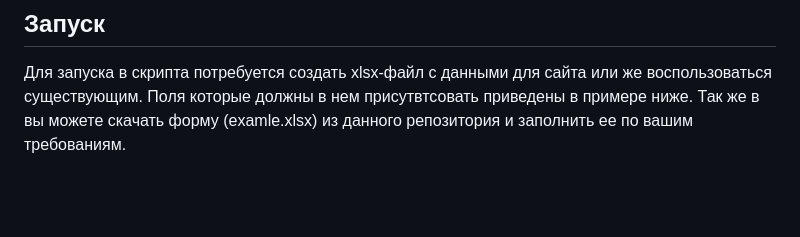
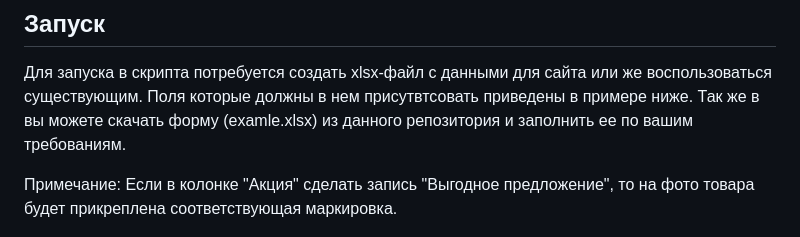
Before and after one commit to valhallajazzy/wine, a Markdown page: README.md, the part around the change. GitHub-like rendering; blank space fills up the shorter version.

```diff
--- a/README.md
+++ b/README.md
@@ -23,6 +23,8 @@ $ poetry shell
 
 Для запуска в скрипта потребуется создать xlsx-файл с данными для сайта или же воспользоваться существующим.
 Поля которые должны в нем присутвтсовать приведены в примере ниже. Так же в вы можете скачать форму (examle.xlsx) из данного репозитория и заполнить ее по вашим требованиям.
+
+Примечание: Если в колонкe "Акция" сделать запись "Выгодное предложение", то на фото товара будет прикреплена соответствующая маркировка.
 
 ![Screenshot](https://github.com/valhallajazzy/wine/blob/main/screenshots/wine_file_xls.png)
 
```
